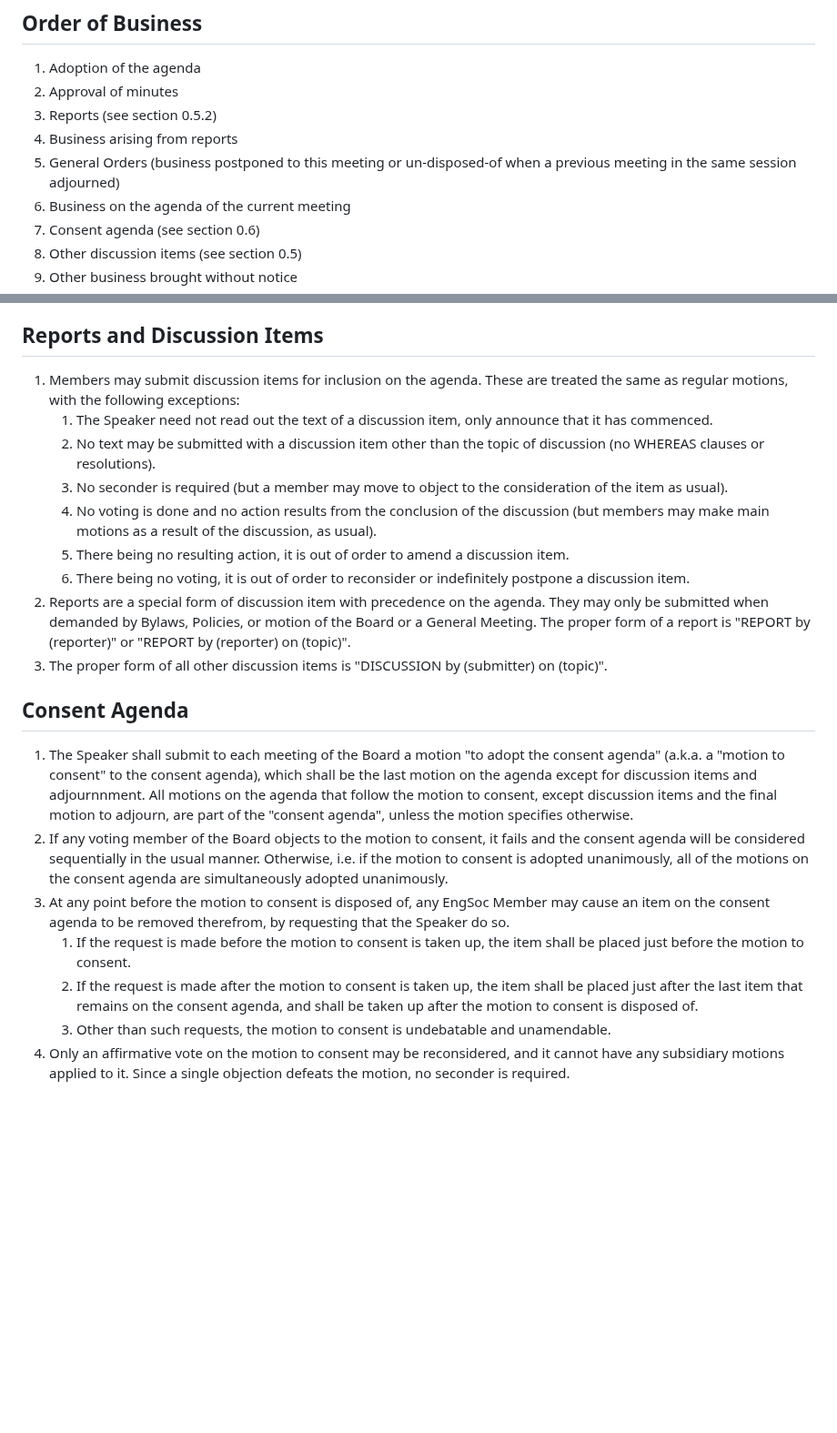
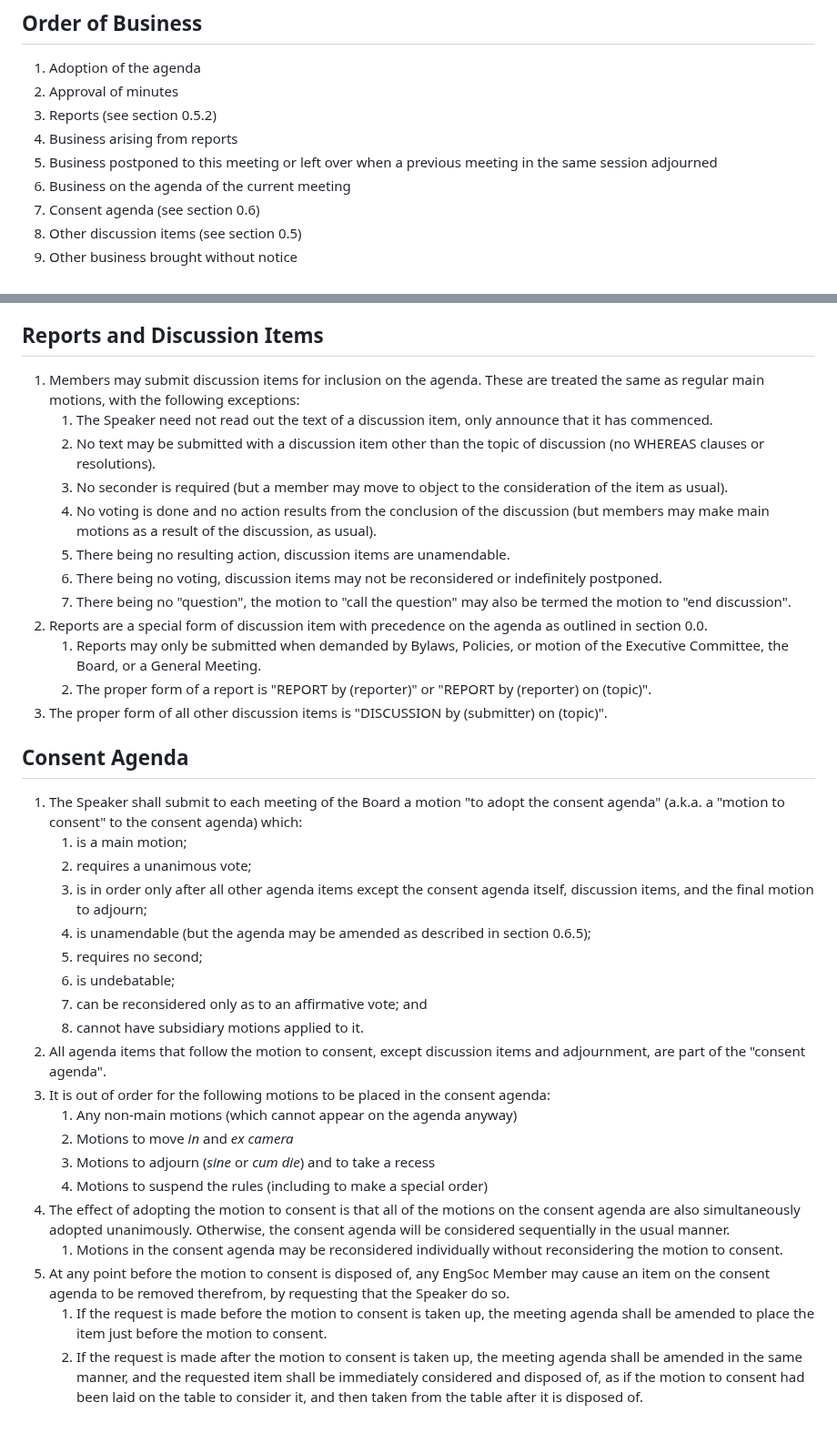
Before and after one commit to skule/bylaws, a Markdown page: standing-rules.md, 2 parts joined by grey strips. Shown at 91% size. Rendered like a GitHub page; blank space fills up the shorter version.

Commit message:
Shorten individual sections by splitting them

```diff
--- a/standing-rules.md
+++ b/standing-rules.md
@@ -12,7 +12,7 @@ pdf: Standing Rules of Order
 1. Approval of minutes
 1. Reports (see section 0.5.2)
 1. Business arising from reports
-1. General Orders (business postponed to this meeting or un-disposed-of when a previous meeting in the same session adjourned)
+1. Business postponed to this meeting or left over when a previous meeting in the same session adjourned
 1. Business on the agenda of the current meeting
 1. Consent agenda (see section 0.6)
 1. Other discussion items (see section 0.5)
@@ -72,22 +72,38 @@ pdf: Standing Rules of Order
 
 ## Reports and Discussion Items
 
-1. Members may submit discussion items for inclusion on the agenda. These are treated the same as regular motions, with the following exceptions:
+1. Members may submit discussion items for inclusion on the agenda. These are treated the same as regular main motions, with the following exceptions:
    1. The Speaker need not read out the text of a discussion item, only announce that it has commenced.
    1. No text may be submitted with a discussion item other than the topic of discussion (no WHEREAS clauses or resolutions).
    1. No seconder is required (but a member may move to object to the consideration of the item as usual).
    1. No voting is done and no action results from the conclusion of the discussion (but members may make main motions as a result of the discussion, as usual).
-   1. There being no resulting action, it is out of order to amend a discussion item.
-   1. There being no voting, it is out of order to reconsider or indefinitely postpone a discussion item.
-1. Reports are a special form of discussion item with precedence on the agenda. They may only be submitted when demanded by Bylaws, Policies, or motion of the Board or a General Meeting. The proper form of a report is "REPORT by (reporter)" or "REPORT by (reporter) on (topic)".
+   1. There being no resulting action, discussion items are unamendable.
+   1. There being no voting, discussion items may not be reconsidered or indefinitely postponed.
+   1. There being no "question", the motion to "call the question" may also be termed the motion to "end discussion".
+1. Reports are a special form of discussion item with precedence on the agenda as outlined in section 0.0.
+   1. Reports may only be submitted when demanded by Bylaws, Policies, or motion of the Executive Committee, the Board, or a General Meeting.
+   1. The proper form of a report is "REPORT by (reporter)" or "REPORT by (reporter) on (topic)".
 1. The proper form of all other discussion items is "DISCUSSION by (submitter) on (topic)".
 
 ## Consent Agenda
 
-1. The Speaker shall submit to each meeting of the Board a motion "to adopt the consent agenda" (a.k.a. a "motion to consent" to the consent agenda), which shall be the last motion on the agenda except for discussion items and adjournnment. All motions on the agenda that follow the motion to consent, except discussion items and the final motion to adjourn, are part of the "consent agenda", unless the motion specifies otherwise.
-1. If any voting member of the Board objects to the motion to consent, it fails and the consent agenda will be considered sequentially in the usual manner. Otherwise, i.e. if the motion to consent is adopted unanimously, all of the motions on the consent agenda are simultaneously adopted unanimously.
+1. The Speaker shall submit to each meeting of the Board a motion "to adopt the consent agenda" (a.k.a. a "motion to consent" to the consent agenda) which:
+   1. is a main motion;
+   1. requires a unanimous vote;
+   1. is in order only after all other agenda items except the consent agenda itself, discussion items, and the final motion to adjourn;
+   1. is unamendable (but the agenda may be amended as described in section 0.6.5);
+   1. requires no second;
+   1. is undebatable;
+   1. can be reconsidered only as to an affirmative vote; and
+   1. cannot have subsidiary motions applied to it.
+1. All agenda items that follow the motion to consent, except discussion items and adjournment, are part of the "consent agenda".
+1. It is out of order for the following motions to be placed in the consent agenda:
+   1. Any non-main motions (which cannot appear on the agenda anyway)
+   1. Motions to move *in* and *ex camera*
+   1. Motions to adjourn (*sine* or *cum die*) and to take a recess
+   1. Motions to suspend the rules (including to make a special order)
+1. The effect of adopting the motion to consent is that all of the motions on the consent agenda are also simultaneously adopted unanimously. Otherwise, the consent agenda will be considered sequentially in the usual manner.
+   1. Motions in the consent agenda may be reconsidered individually without reconsidering the motion to consent.
 1. At any point before the motion to consent is disposed of, any EngSoc Member may cause an item on the consent agenda to be removed therefrom, by requesting that the Speaker do so.
-   1. If the request is made before the motion to consent is taken up, the item shall be placed just before the motion to consent.
-   1. If the request is made after the motion to consent is taken up, the item shall be placed just after the last item that remains on the consent agenda, and shall be taken up after the motion to consent is disposed of.
-   1. Other than such requests, the motion to consent is undebatable and unamendable.
-1. Only an affirmative vote on the motion to consent may be reconsidered, and it cannot have any subsidiary motions applied to it. Since a single objection defeats the motion, no seconder is required.
+   1. If the request is made before the motion to consent is taken up, the meeting agenda shall be amended to place the item just before the motion to consent.
+   1. If the request is made after the motion to consent is taken up, the meeting agenda shall be amended in the same manner, and the requested item shall be immediately considered and disposed of, as if the motion to consent had been laid on the table to consider it, and then taken from the table after it is disposed of.
```
